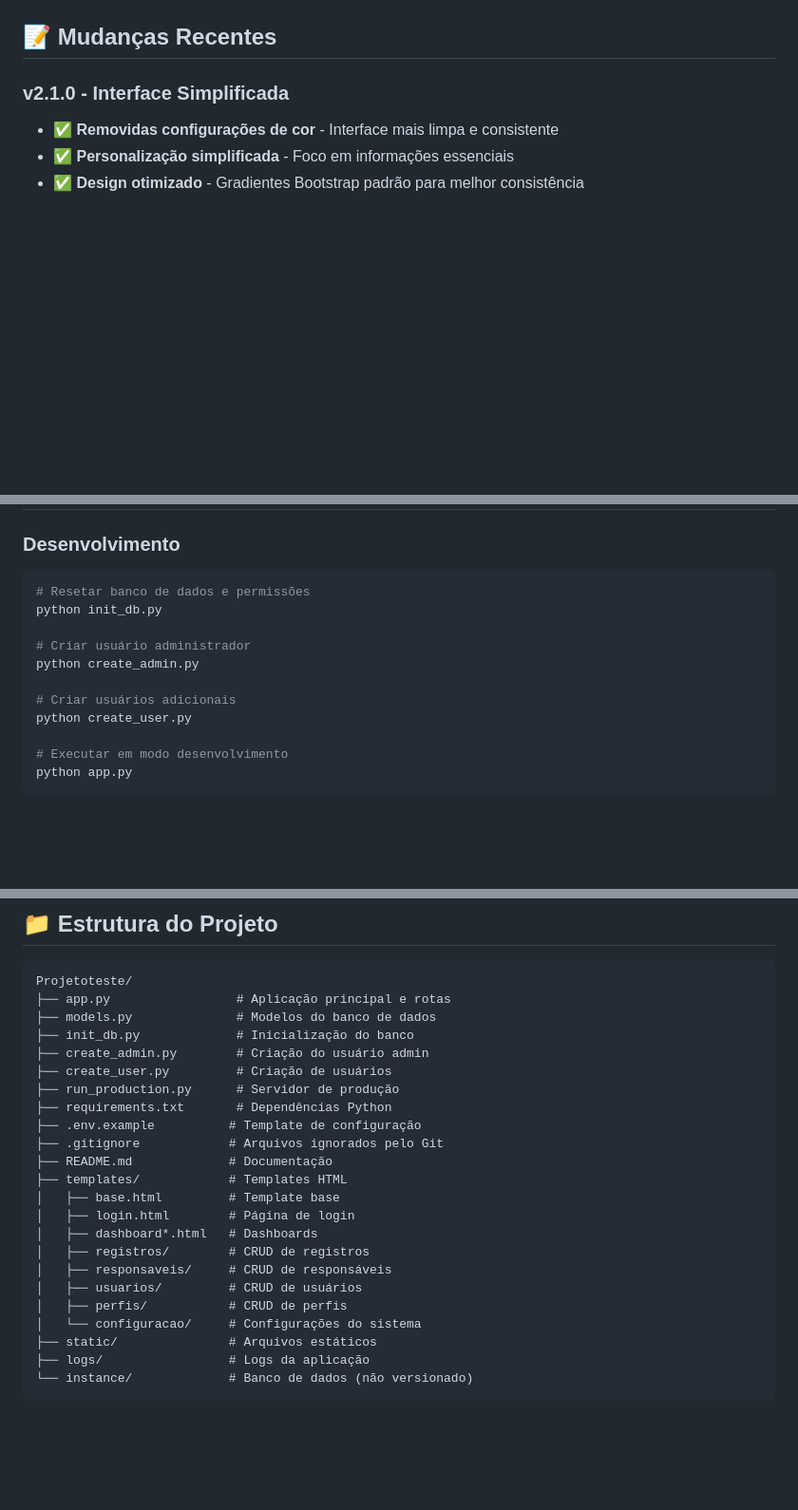
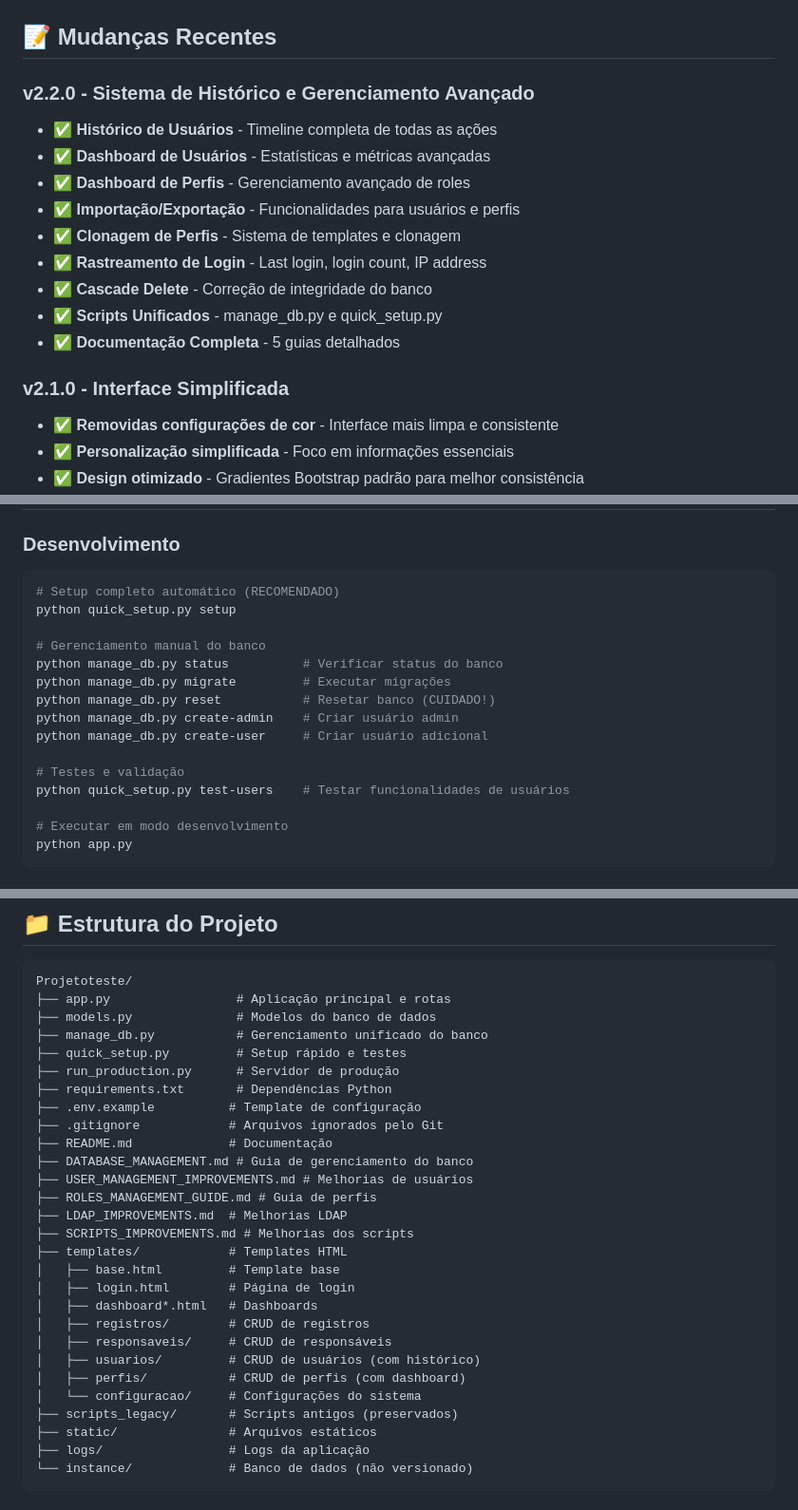
Before and after one commit to felipesmk/sistema-certificados, a Markdown page: README.md, 3 parts joined by grey strips. Shown at 95% size. Rendered like a GitHub page; blank space fills up the shorter version.

Commit message:
docs: Atualizado README.md para refletir as melhorias v2.2.0
 ATUALIZAÇÕES:
- Adicionada seção v2.2.0 com todas as novas funcionalidades
- Atualizados comandos de instalação (quick_setup.py e manage_db.py)
- Documentados novos scripts e funcionalidades
- Atualizada estrutura do projeto
- Adicionadas novas funcionalidades de usuários e perfis
- Corrigidas referências aos scripts antigos

 RESULTADO:
- README sincronizado com o estado atual do projeto
- Documentação completa das melhorias implementadas
- Guias de instalação atualizados

````diff
--- a/README.md
+++ b/README.md
@@ -92,6 +100,17 @@ Sistema web completo para gestão de certificados, senhas, licenças e documento
 - **Bootstrap 5** - Framework CSS (via CDN)
 
 ## 📝 Mudanças Recentes
+
+### **v2.2.0 - Sistema de Histórico e Gerenciamento Avançado**
+- ✅ **Histórico de Usuários** - Timeline completa de todas as ações
+- ✅ **Dashboard de Usuários** - Estatísticas e métricas avançadas
+- ✅ **Dashboard de Perfis** - Gerenciamento avançado de roles
+- ✅ **Importação/Exportação** - Funcionalidades para usuários e perfis
+- ✅ **Clonagem de Perfis** - Sistema de templates e clonagem
+- ✅ **Rastreamento de Login** - Last login, login count, IP address
+- ✅ **Cascade Delete** - Correção de integridade do banco
+- ✅ **Scripts Unificados** - manage_db.py e quick_setup.py
+- ✅ **Documentação Completa** - 5 guias detalhados
 
 ### **v2.1.0 - Interface Simplificada**
 - ✅ **Removidas configurações de cor** - Interface mais limpa e consistente
@@ -175,14 +198,18 @@ flask run
 
 ### **Desenvolvimento**
 ```bash
-# Resetar banco de dados e permissões
-python init_db.py
+# Setup completo automático (RECOMENDADO)
+python quick_setup.py setup
 
-# Criar usuário administrador
-python create_admin.py
+# Gerenciamento manual do banco
+python manage_db.py status          # Verificar status do banco
+python manage_db.py migrate         # Executar migrações
+python manage_db.py reset           # Resetar banco (CUIDADO!)
+python manage_db.py create-admin    # Criar usuário admin
+python manage_db.py create-user     # Criar usuário adicional
 
-# Criar usuários adicionais
-python create_user.py
+# Testes e validação
+python quick_setup.py test-users    # Testar funcionalidades de usuários
 
 # Executar em modo desenvolvimento
 python app.py
@@ -220,23 +247,28 @@ waitress-serve --host=0.0.0.0 --port=8000 app:app
 Projetoteste/
 ├── app.py                 # Aplicação principal e rotas
 ├── models.py              # Modelos do banco de dados
-├── init_db.py             # Inicialização do banco
-├── create_admin.py        # Criação do usuário admin
-├── create_user.py         # Criação de usuários
+├── manage_db.py           # Gerenciamento unificado do banco
+├── quick_setup.py         # Setup rápido e testes
 ├── run_production.py      # Servidor de produção
 ├── requirements.txt       # Dependências Python
 ├── .env.example          # Template de configuração
 ├── .gitignore            # Arquivos ignorados pelo Git
 ├── README.md             # Documentação
+├── DATABASE_MANAGEMENT.md # Guia de gerenciamento do banco
+├── USER_MANAGEMENT_IMPROVEMENTS.md # Melhorias de usuários
+├── ROLES_MANAGEMENT_GUIDE.md # Guia de perfis
+├── LDAP_IMPROVEMENTS.md  # Melhorias LDAP
+├── SCRIPTS_IMPROVEMENTS.md # Melhorias dos scripts
 ├── templates/            # Templates HTML
 │   ├── base.html         # Template base
 │   ├── login.html        # Página de login
 │   ├── dashboard*.html   # Dashboards
 │   ├── registros/        # CRUD de registros
 │   ├── responsaveis/     # CRUD de responsáveis
-│   ├── usuarios/         # CRUD de usuários
-│   ├── perfis/           # CRUD de perfis
+│   ├── usuarios/         # CRUD de usuários (com histórico)
+│   ├── perfis/           # CRUD de perfis (com dashboard)
 │   └── configuracao/     # Configurações do sistema
+├── scripts_legacy/       # Scripts antigos (preservados)
 ├── static/               # Arquivos estáticos
 ├── logs/                 # Logs da aplicação
 └── instance/             # Banco de dados (não versionado)
````
Also changed, not shown: other parts of README.md (+14 -2 lines).
